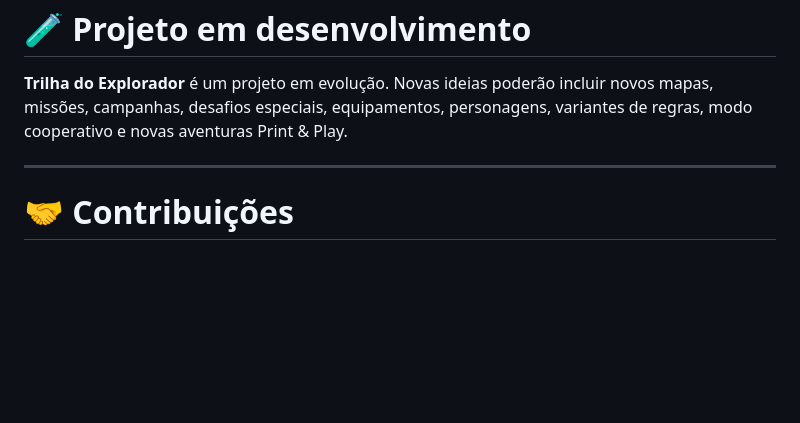
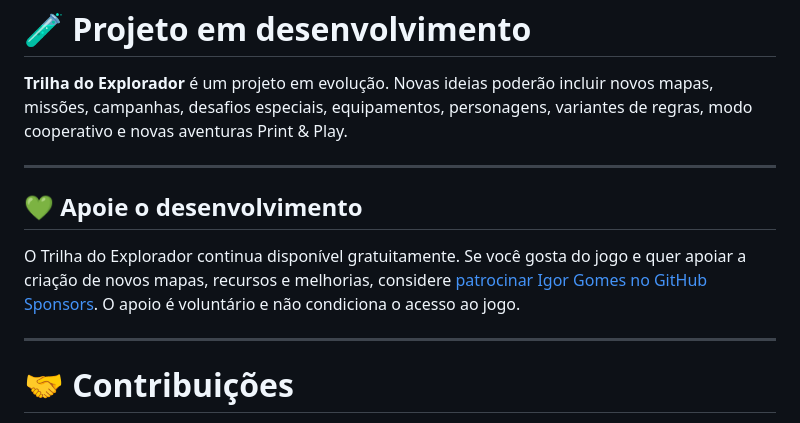
Before and after one commit to Igor-Gomes-ETI/trilha-do-explorador, a Markdown page: README.md, the part around the change. GitHub-like rendering; blank space fills up the shorter version.

Commit message:
Link approved personal GitHub Sponsors profile

```diff
--- a/README.md
+++ b/README.md
@@ -259,6 +259,12 @@ A pasta contém informações e materiais do Print & Play. Para jogadores, recom
 
 ---
 
+## 💚 Apoie o desenvolvimento
+
+O Trilha do Explorador continua disponível gratuitamente. Se você gosta do jogo e quer apoiar a criação de novos mapas, recursos e melhorias, considere [patrocinar Igor Gomes no GitHub Sponsors](https://github.com/sponsors/wizardigor). O apoio é voluntário e não condiciona o acesso ao jogo.
+
+---
+
 # 🤝 Contribuições
 
 Criou uma missão? Inventou um mapa? Testou o jogo e encontrou algo que poderia funcionar melhor?
```
